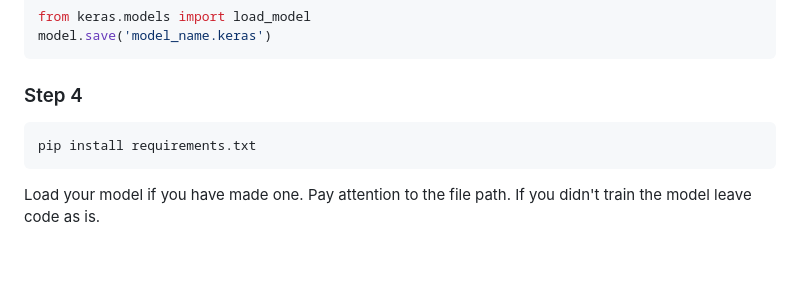
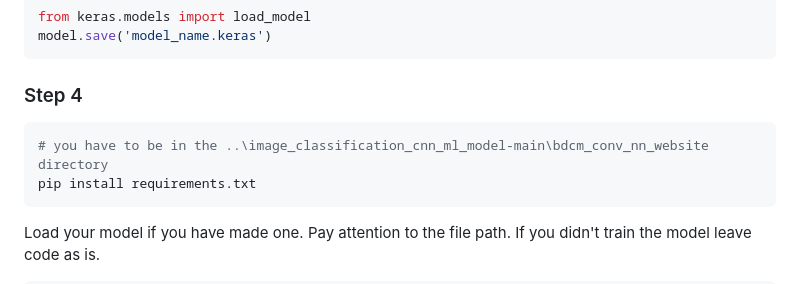
Before and after one commit to artemdev9/image_classification_cnn_ml_model, a Markdown page: README.md, the part around the change. GitHub-like rendering; blank space fills up the shorter version.

````diff
--- a/README.md
+++ b/README.md
@@ -35,6 +35,7 @@ model.save('model_name.keras')
 
 ### Step 4
 ```bash
+# you have to be in the ..\image_classification_cnn_ml_model-main\bdcm_conv_nn_website directory
 pip install requirements.txt
 ```
 Load your model if you have made one. Pay attention to the file path. If you didn't train the model leave code as is.
````
